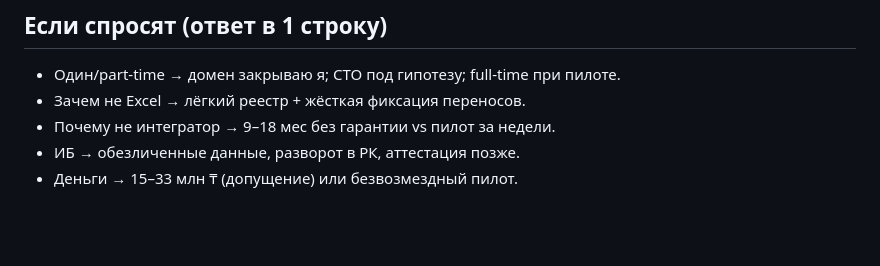
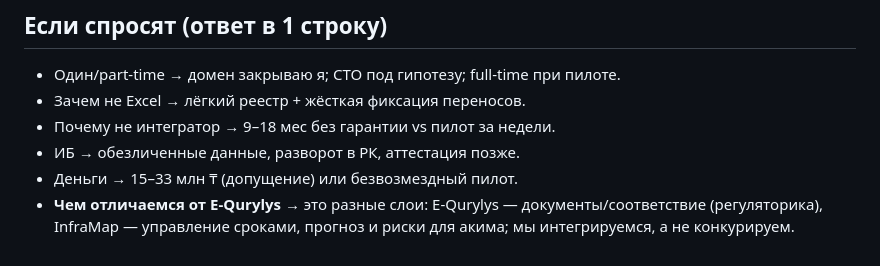
Before and after one commit to daurenonline/Astana-city, a Markdown page: DEFENSE_CHEATSHEET.md, the part around the change. Drawn GitHub-style; blank space fills up the shorter version.

```diff
--- a/DEFENSE_CHEATSHEET.md
+++ b/DEFENSE_CHEATSHEET.md
@@ -48,3 +48,4 @@
 - Почему не интегратор → 9–18 мес без гарантии vs пилот за недели.
 - ИБ → обезличенные данные, разворот в РК, аттестация позже.
 - Деньги → 15–33 млн ₸ (допущение) или безвозмездный пилот.
+- **Чем отличаемся от E-Qurylys** → это разные слои: E-Qurylys — документы/соответствие (регуляторика), InfraMap — управление сроками, прогноз и риски для акима; мы интегрируемся, а не конкурируем.
```
Also changed, not shown: DEFENSE_SPEECH.md (+1 -0 lines), INFRA_MAP_vs_EQURYLYS.md (added, +60 -0 lines).
